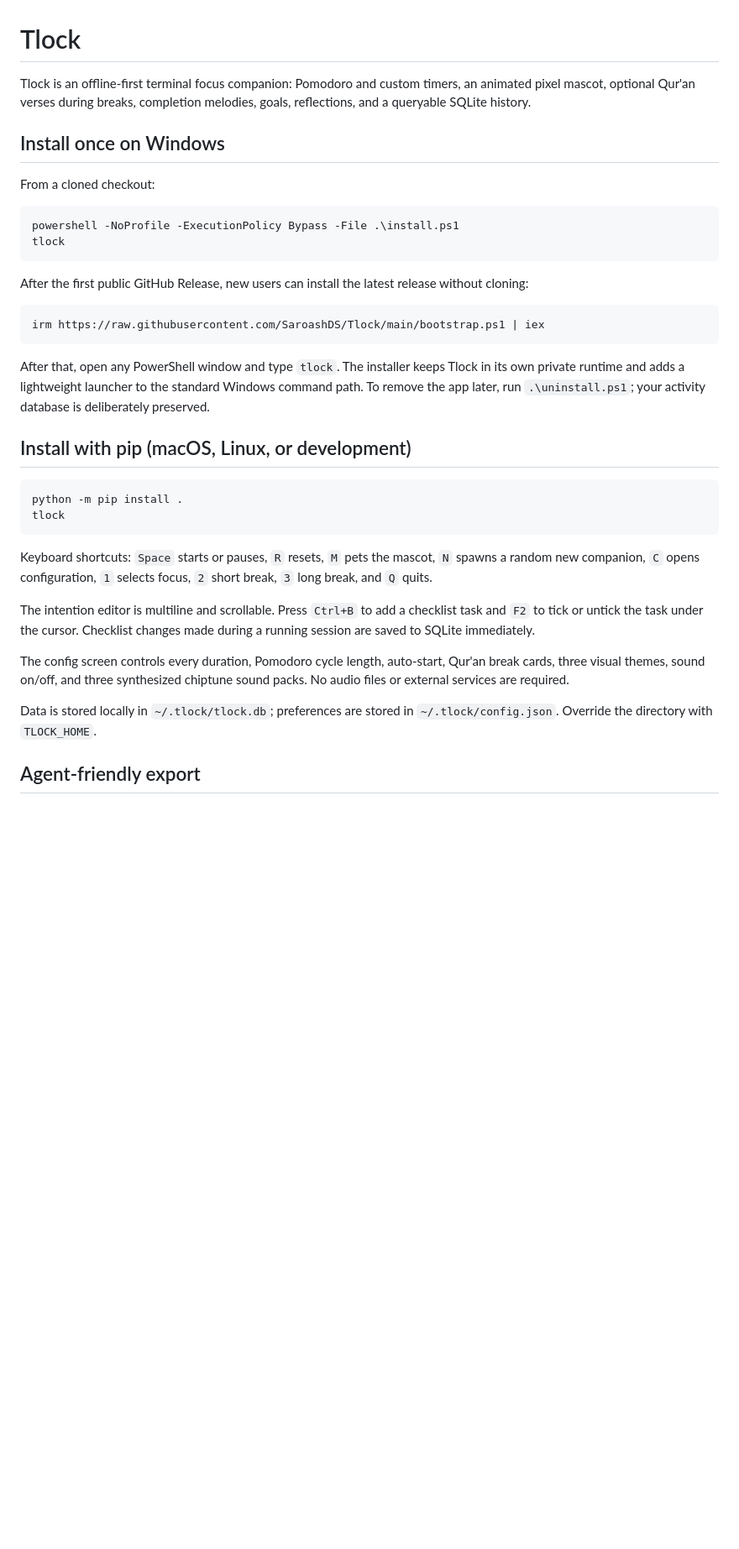
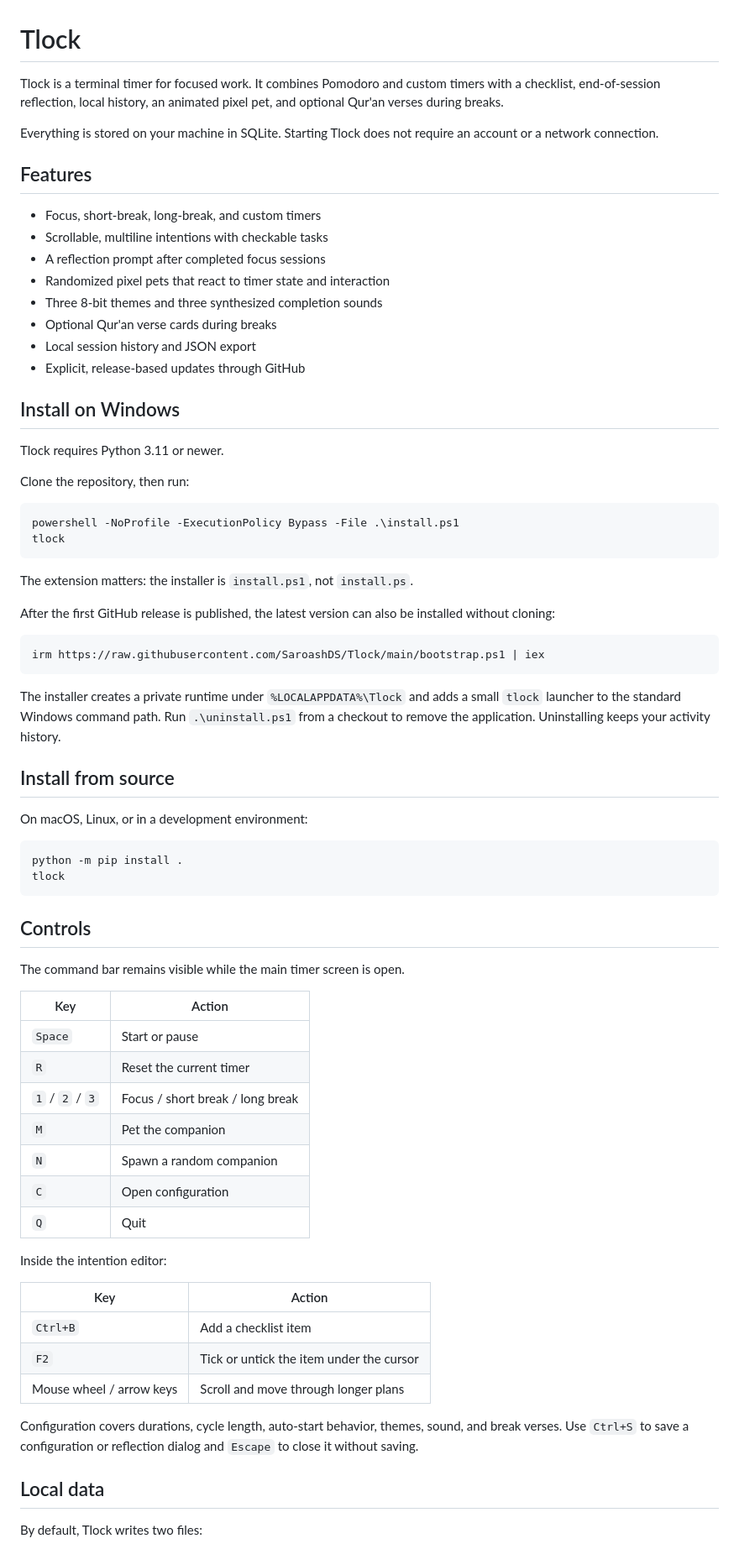
Before and after one commit to Lushiyao5/Breadcrumbs, a Markdown page: README.md, the part around one of its changes. Shown at 84% size. Drawn GitHub-style; blank space fills up the shorter version.

Commit message:
docs: rewrite README and add release guide

````diff
--- a/README.md
+++ b/README.md
@@ -1,50 +1,84 @@
 # Tlock
 
-Tlock is an offline-first terminal focus companion: Pomodoro and custom timers,
-an animated pixel mascot, optional Qur'an verses during breaks, completion
-melodies, goals, reflections, and a queryable SQLite history.
+Tlock is a terminal timer for focused work. It combines Pomodoro and custom
+timers with a checklist, end-of-session reflection, local history, an animated
+pixel pet, and optional Qur'an verses during breaks.
 
-## Install once on Windows
+Everything is stored on your machine in SQLite. Starting Tlock does not require
+an account or a network connection.
 
-From a cloned checkout:
+## Features
+
+- Focus, short-break, long-break, and custom timers
+- Scrollable, multiline intentions with checkable tasks
+- A reflection prompt after completed focus sessions
+- Randomized pixel pets that react to timer state and interaction
+- Three 8-bit themes and three synthesized completion sounds
+- Optional Qur'an verse cards during breaks
+- Local session history and JSON export
+- Explicit, release-based updates through GitHub
+
+## Install on Windows
+
+Tlock requires Python 3.11 or newer.
+
+Clone the repository, then run:
 
 ```powershell
 powershell -NoProfile -ExecutionPolicy Bypass -File .\install.ps1
 tlock
 ```
 
-After the first public GitHub Release, new users can install the latest release
-without cloning:
+The extension matters: the installer is `install.ps1`, not `install.ps`.
+
+After the first GitHub release is published, the latest version can also be
+installed without cloning:
 
 ```powershell
 irm https://raw.githubusercontent.com/SaroashDS/Tlock/main/bootstrap.ps1 | iex
 ```
 
-After that, open any PowerShell window and type `tlock`. The installer keeps
-Tlock in its own private runtime and adds a lightweight launcher to the standard
-Windows command path. To remove the app later, run `.\uninstall.ps1`; your
-activity database is deliberately preserved.
+The installer creates a private runtime under `%LOCALAPPDATA%\Tlock` and adds a
+small `tlock` launcher to the standard Windows command path. Run
+`.\uninstall.ps1` from a checkout to remove the application. Uninstalling keeps
+your activity history.
 
-## Install with pip (macOS, Linux, or development)
+## Install from source
+
+On macOS, Linux, or in a development environment:
 
 ```bash
 python -m pip install .
 tlock
 ```
 
-Keyboard shortcuts: `Space` starts or pauses, `R` resets, `M` pets the mascot,
-`N` spawns a random new companion, `C` opens configuration, `1` selects focus,
-`2` short break, `3` long break, and `Q` quits.
+## Controls
 
-The intention editor is multiline and scrollable. Press `Ctrl+B` to add a
-checklist task and `F2` to tick or untick the task under the cursor. Checklist
-changes made during a running session are saved to SQLite immediately.
+The command bar remains visible while the main timer screen is open.
 
-The config screen controls every duration, Pomodoro cycle length, auto-start,
-Qur'an break cards, three visual themes, sound on/off, and three synthesized
-chiptune sound packs. No audio files or external services are required.
+| Key | Action |
+| --- | --- |
+| `Space` | Start or pause |
+| `R` | Reset the current timer |
+| `1` / `2` / `3` | Focus / short break / long break |
+| `M` | Pet the companion |
+| `N` | Spawn a random companion |
+| `C` | Open configuration |
+| `Q` | Quit |
 
-Data is stored locally in `~/.tlock/tlock.db`; preferences are stored in
-`~/.tlock/config.json`. Override the directory with `TLOCK_HOME`.
+Inside the intention editor:
 
-## Agent-friendly export
+| Key | Action |
+| --- | --- |
+| `Ctrl+B` | Add a checklist item |
+| `F2` | Tick or untick the item under the cursor |
+| Mouse wheel / arrow keys | Scroll and move through longer plans |
+
+Configuration covers durations, cycle length, auto-start behavior, themes,
+sound, and break verses. Use `Ctrl+S` to save a configuration or reflection
+dialog and `Escape` to close it without saving.
+
+## Local data
+
+By default, Tlock writes two files:
+
````
Also changed, not shown: other parts of README.md (+18 -29 lines), docs/RELEASING.md (added, +66 -0 lines).
